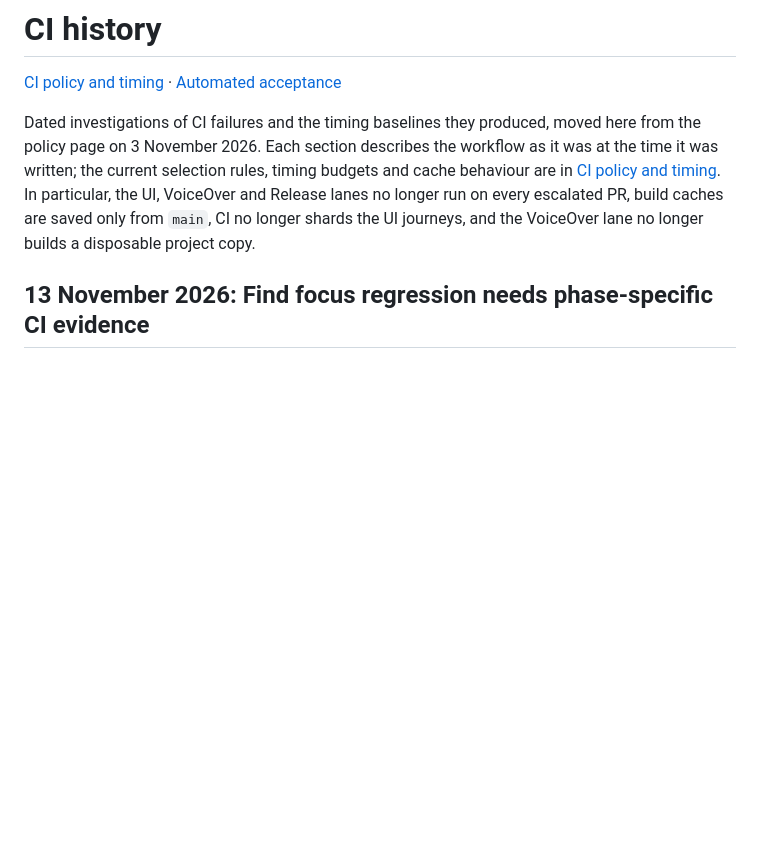
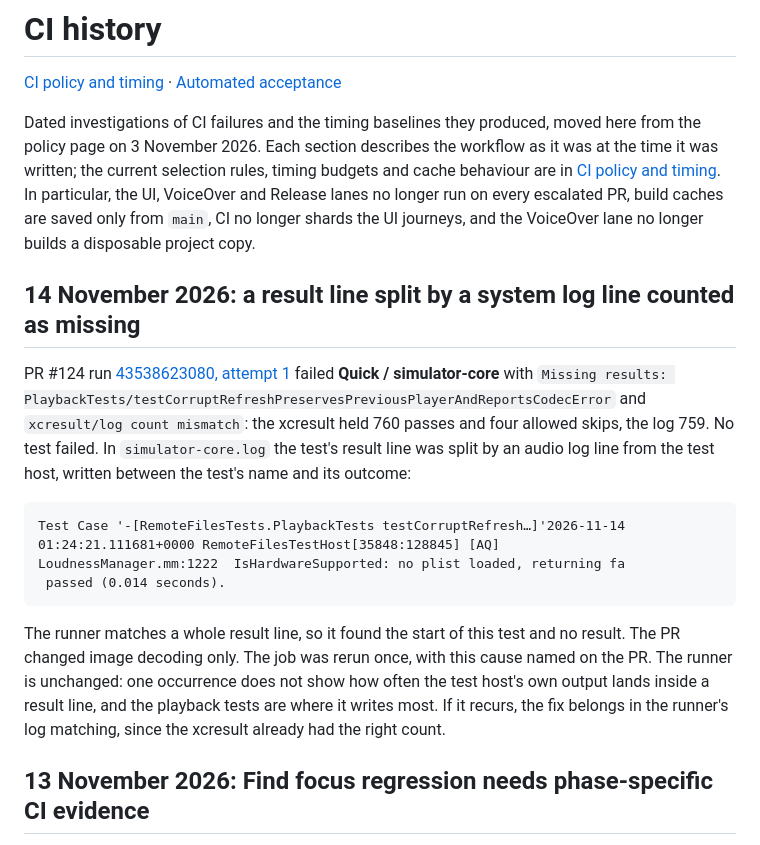
Before and after one commit to eyeb0l/RemoteFiles, a Markdown page: docs/CI_HISTORY.md, the part around the change. Drawn GitHub-style; blank space fills up the shorter version.

Commit message:
Record the split result line that failed simulator-core
Co-Authored-By: Claude Mythos 5.2 <noreply@anthropic.com>

````diff
--- a/docs/CI_HISTORY.md
+++ b/docs/CI_HISTORY.md
@@ -9,6 +9,27 @@ and cache behaviour are in [CI policy and timing](CI.md). In particular, the UI,
 VoiceOver and Release lanes no longer run on every escalated PR, build caches are
 saved only from `main`, CI no longer shards the UI journeys, and the VoiceOver lane
 no longer builds a disposable project copy.
+
+## 14 November 2026: a result line split by a system log line counted as missing
+
+PR #124 run [43538623080, attempt 1](https://github.com/eyeb0l/RemoteFiles/actions/runs/43538623080/attempts/1)
+failed **Quick / simulator-core** with `Missing results:
+PlaybackTests/testCorruptRefreshPreservesPreviousPlayerAndReportsCodecError` and
+`xcresult/log count mismatch`: the xcresult held 760 passes and four allowed skips, the
+log 759. No test failed. In `simulator-core.log` the test's result line was split by an
+audio log line from the test host, written between the test's name and its outcome:
+
+```
+Test Case '-[RemoteFilesTests.PlaybackTests testCorruptRefresh…]'2026-11-14 01:24:21.111681+0000 RemoteFilesTestHost[35848:128845] [AQ]        LoudnessManager.mm:1222  IsHardwareSupported: no plist loaded, returning fa
+ passed (0.014 seconds).
+```
+
+The runner matches a whole result line, so it found the start of this test and no
+result. The PR changed image decoding only. The job was rerun once, with this cause named
+on the PR. The runner is unchanged: one occurrence does not show how often the test host's
+own output lands inside a result line, and the playback tests are where it writes most.
+If it recurs, the fix belongs in the runner's log matching, since the xcresult already
+had the right count.
 
 ## 13 November 2026: Find focus regression needs phase-specific CI evidence
 
````
